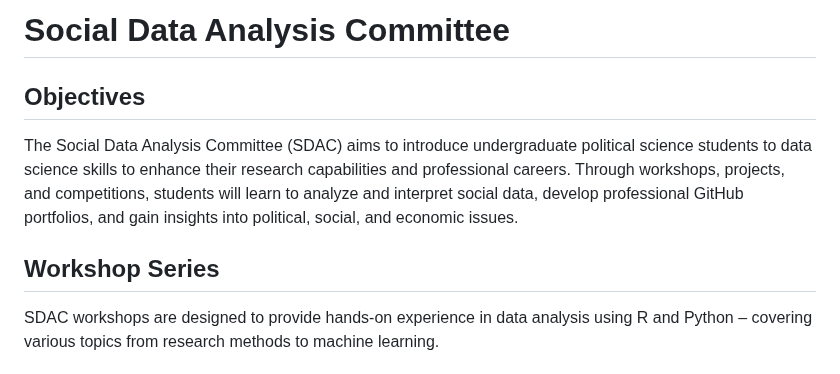
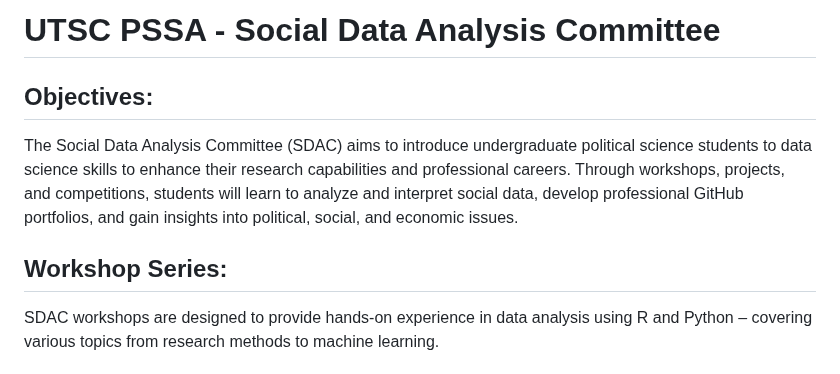
Before and after one commit to PSSA-SDAC/sdac, a Markdown page: README.md, the part around one of its changes. GitHub-like rendering.

```diff
--- a/README.md
+++ b/README.md
@@ -1,8 +1,8 @@
-# Social Data Analysis Committee
-## Objectives
+# UTSC PSSA - Social Data Analysis Committee
+## Objectives:
 The Social Data Analysis Committee (SDAC) aims to introduce undergraduate political science students to data science skills to enhance their research capabilities and professional careers. Through workshops, projects, and competitions, students will learn to analyze and interpret social data, develop professional GitHub portfolios, and gain insights into political, social, and economic issues.
 
-## Workshop Series
+## Workshop Series:
 SDAC workshops are designed to provide hands-on experience in data analysis using R and Python – covering various topics from research methods to machine learning.
 
 ## Drop-in Codings Days:
```
Also changed, not shown: other parts of README.md (+5 -0 lines).
